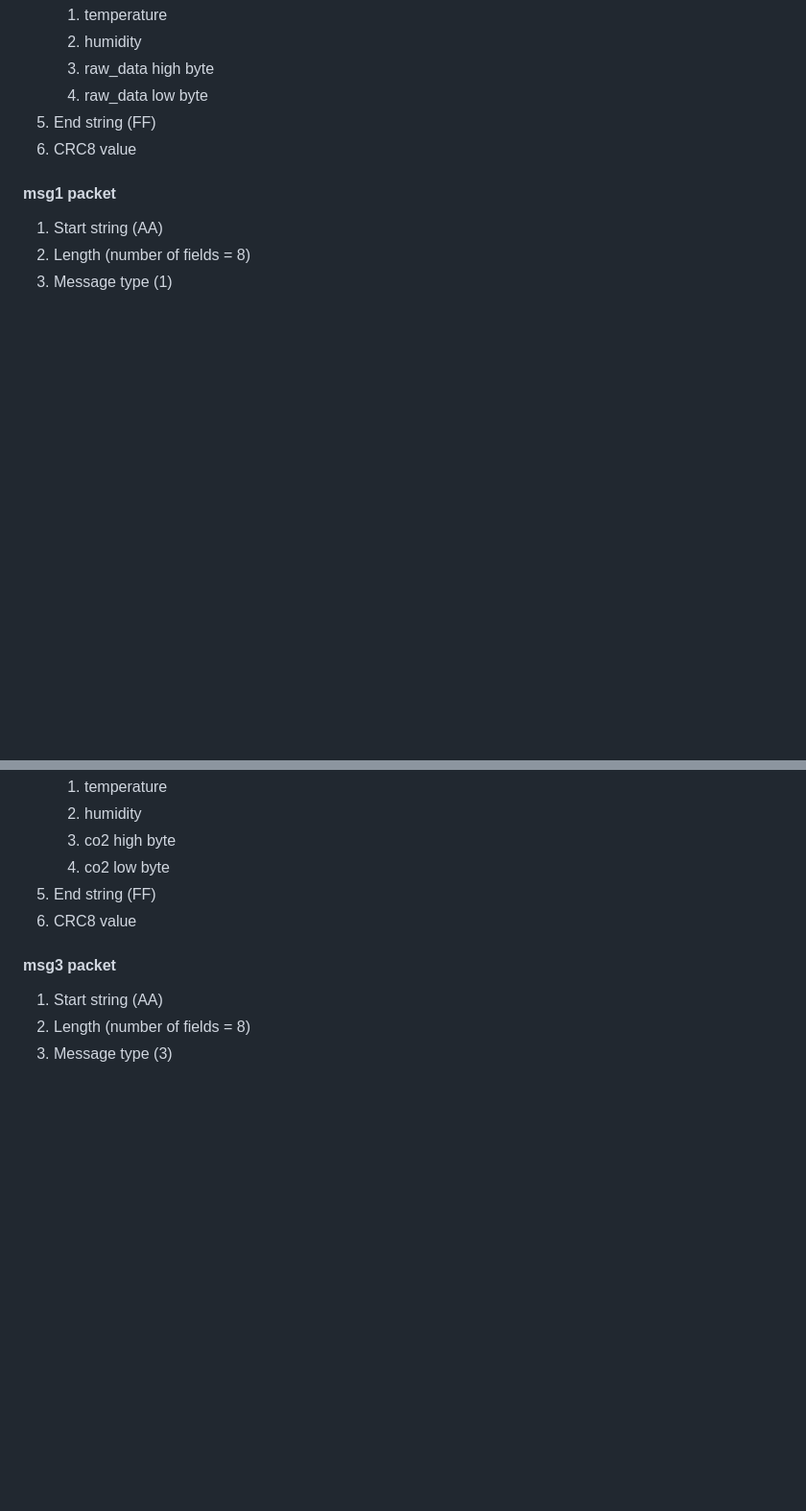
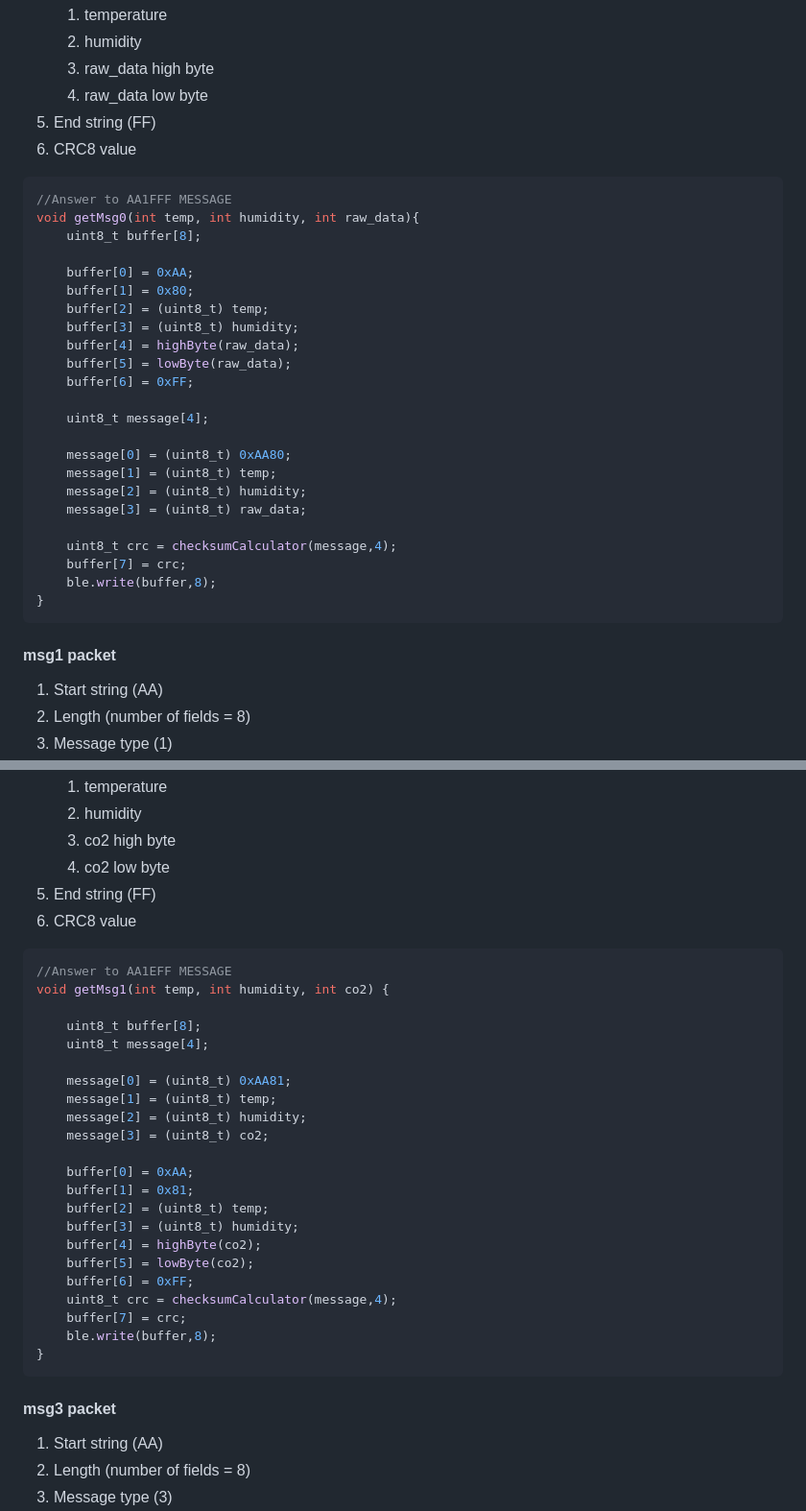
Before and after one commit to ElDavoo/ossigenio, a Markdown page: doc/SerialProtocol.md, 2 parts joined by grey strips. Shown: that part at 96% size. Drawn GitHub-style; blank space fills up the shorter version.

````diff
--- a/doc/SerialProtocol.md
+++ b/doc/SerialProtocol.md
@@ -44,6 +44,32 @@ CRC8 selfwritten library is used as checksum, **including the header and the len
 5. End string (FF)
 6. CRC8 value
 
+```c
+//Answer to AA1FFF MESSAGE
+void getMsg0(int temp, int humidity, int raw_data){
+    uint8_t buffer[8];
+
+    buffer[0] = 0xAA;
+    buffer[1] = 0x80;
+    buffer[2] = (uint8_t) temp;
+    buffer[3] = (uint8_t) humidity;
+    buffer[4] = highByte(raw_data);
+    buffer[5] = lowByte(raw_data);
+    buffer[6] = 0xFF;
+
+    uint8_t message[4];
+
+    message[0] = (uint8_t) 0xAA80;
+    message[1] = (uint8_t) temp;
+    message[2] = (uint8_t) humidity;
+    message[3] = (uint8_t) raw_data;
+
+    uint8_t crc = checksumCalculator(message,4);
+    buffer[7] = crc;
+    ble.write(buffer,8);
+}
+```
+
 #### msg1 packet
 
 1. Start string (AA)
@@ -56,6 +82,31 @@ CRC8 selfwritten library is used as checksum, **including the header and the len
 	4. co2 low byte
 5. End string (FF)
 6. CRC8 value
+
+```c
+//Answer to AA1EFF MESSAGE
+void getMsg1(int temp, int humidity, int co2) {
+
+    uint8_t buffer[8];
+    uint8_t message[4];
+
+    message[0] = (uint8_t) 0xAA81;
+    message[1] = (uint8_t) temp;
+    message[2] = (uint8_t) humidity;
+    message[3] = (uint8_t) co2;
+
+    buffer[0] = 0xAA;
+    buffer[1] = 0x81;
+    buffer[2] = (uint8_t) temp;
+    buffer[3] = (uint8_t) humidity;
+    buffer[4] = highByte(co2);
+    buffer[5] = lowByte(co2);
+    buffer[6] = 0xFF;
+    uint8_t crc = checksumCalculator(message,4);
+    buffer[7] = crc;
+    ble.write(buffer,8);
+}
+```
 
 #### msg3 packet
 
````
Also changed, not shown: other parts of doc/SerialProtocol.md (+62 -0 lines).
